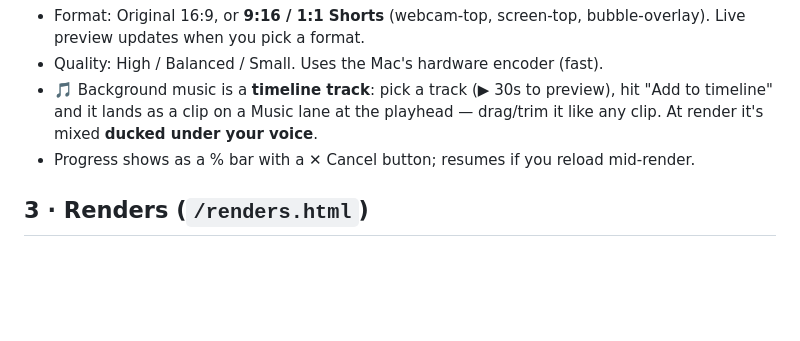
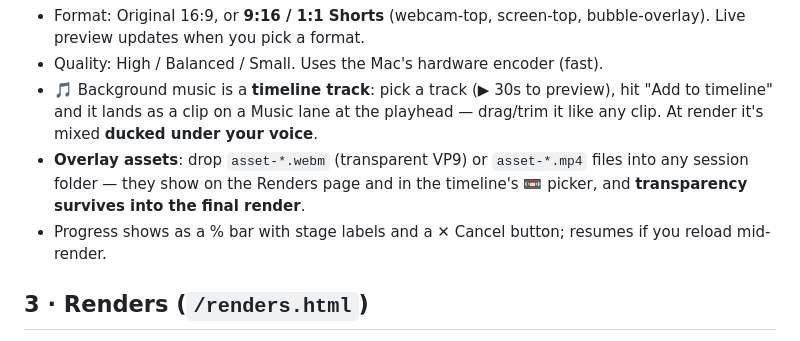
Before and after one commit to Local-Editor/local-editor, a Markdown page: README.md, the part around the change. Rendered like a GitHub page; blank space fills up the shorter version.

Commit message:
README: overlay assets + staged progress
Co-Authored-By: Claude Fable 5 <noreply@anthropic.com>

```diff
--- a/README.md
+++ b/README.md
@@ -95,8 +95,11 @@ Left = video preview + controls. Right = the **transcript**. Bottom = the
 - 🎵 Background music is a **timeline track**: pick a track (▶ 30s to preview),
   hit "Add to timeline" and it lands as a clip on a Music lane at the playhead —
   drag/trim it like any clip. At render it's mixed **ducked under your voice**.
-- Progress shows as a % bar with a ✕ Cancel button; resumes if you reload
-  mid-render.
+- **Overlay assets**: drop `asset-*.webm` (transparent VP9) or `asset-*.mp4`
+  files into any session folder — they show on the Renders page and in the
+  timeline's 📼 picker, and **transparency survives into the final render**.
+- Progress shows as a % bar with stage labels and a ✕ Cancel button; resumes
+  if you reload mid-render.
 
 ## 3 · Renders  (`/renders.html`)
 
```
